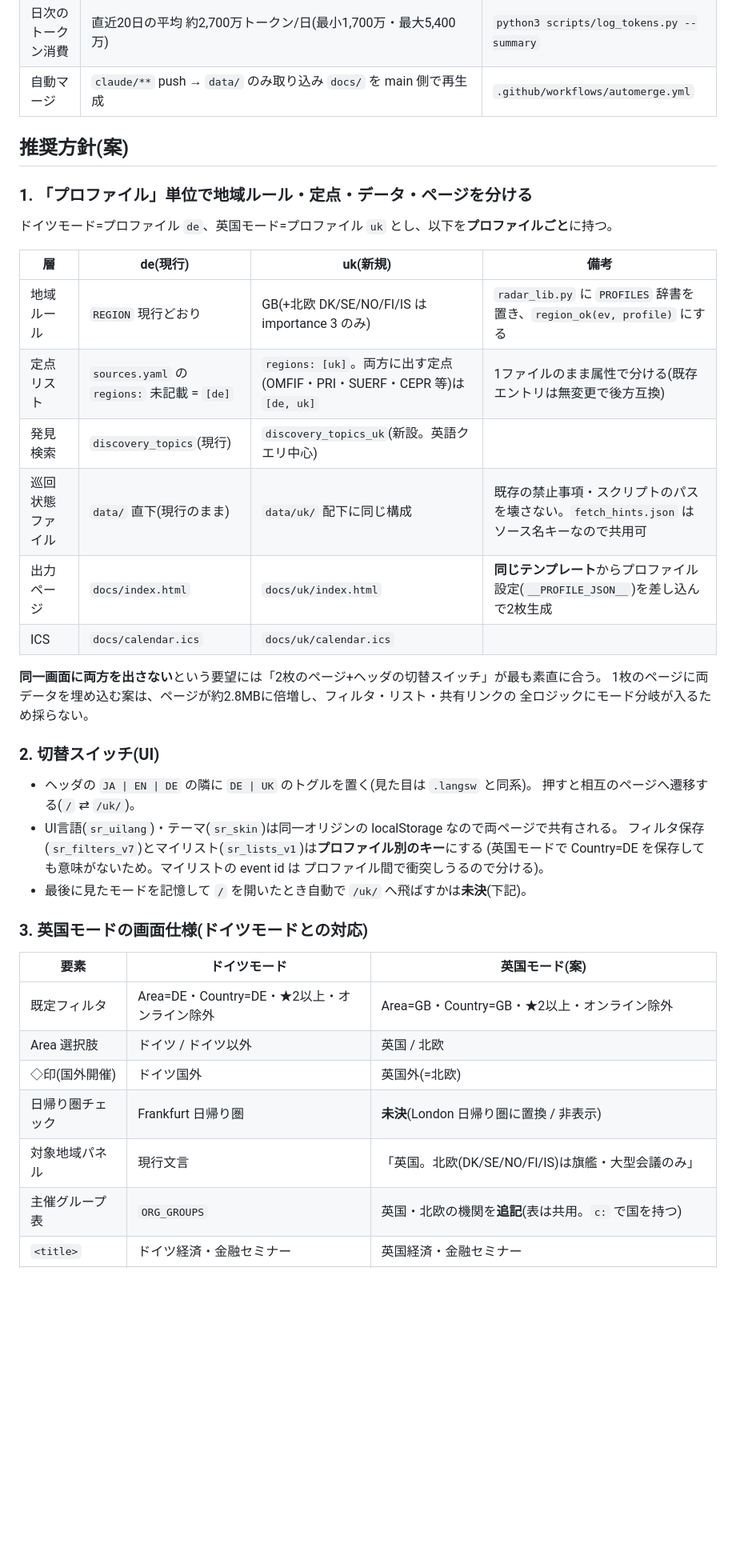
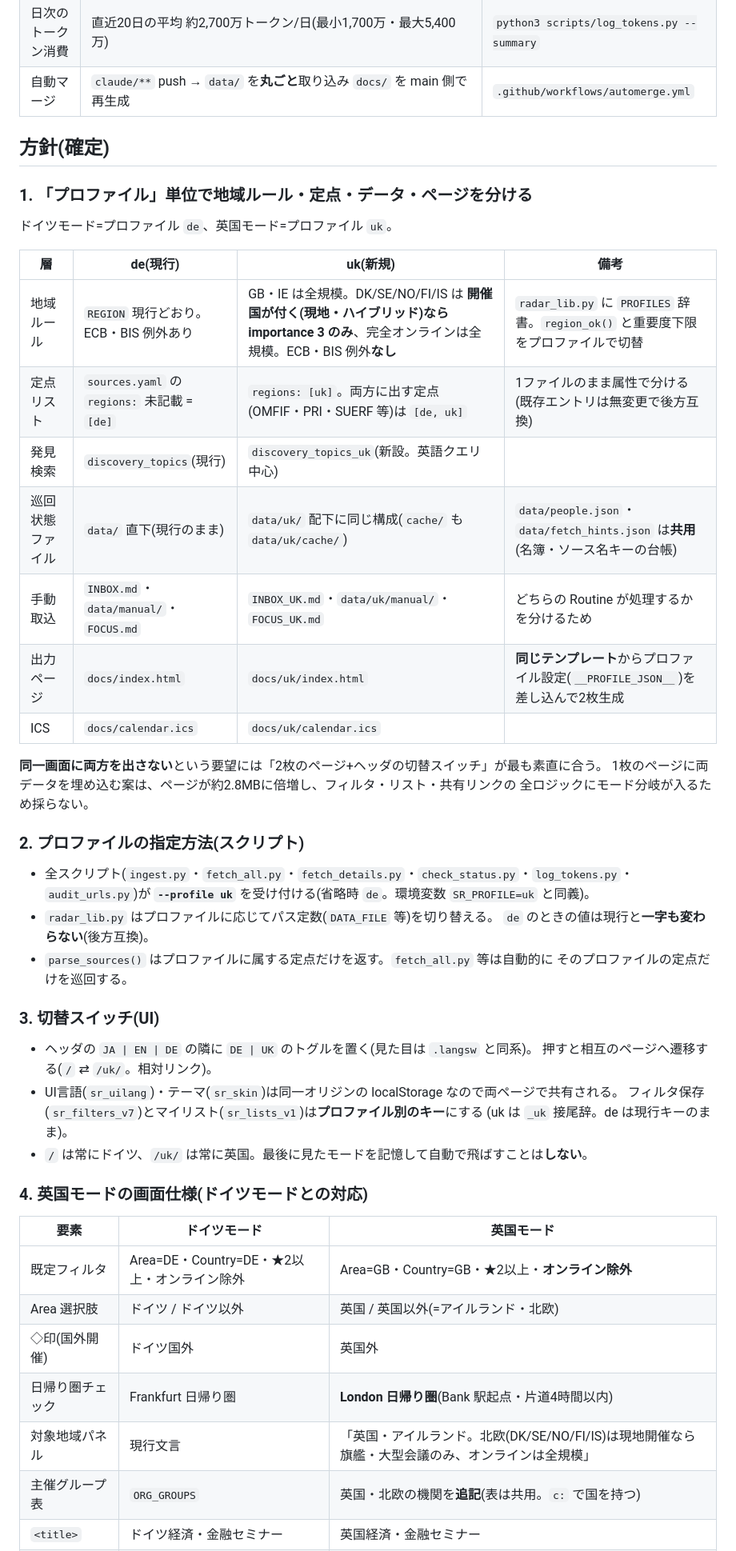
Before and after one commit to igel7/seminar-radar, a Markdown page: UK_NORDIC_PLAN.md, the part around one of its changes. Shown at 80% size. Rendered like a GitHub page; blank space fills up the shorter version.

```diff
--- a/UK_NORDIC_PLAN.md
+++ b/UK_NORDIC_PLAN.md
@@ -23,20 +23,21 @@
 | 英国所在の既存定点 | OMFIF・PRI(いずれもロンドン)。現状は**オンライン開催分だけ**収載。CEPR・OMFIF は `ORG_GROUPS` に `c:"GB"` で登録済み | `sources.yaml`・`template.html` |
 | 要人名簿 | イングランド銀行6名(Bailey・Lombardelli・Ramsden・Pill・Braddick・Breeden)が既に登録。北欧中銀は未登録 | `data/people.json` |
 | 日次のトークン消費 | 直近20日の平均 約2,700万トークン/日(最小1,700万・最大5,400万) | `python3 scripts/log_tokens.py --summary` |
-| 自動マージ | `claude/**` push → `data/` のみ取り込み `docs/` を main 側で再生成 | `.github/workflows/automerge.yml` |
+| 自動マージ | `claude/**` push → `data/` を**丸ごと**取り込み `docs/` を main 側で再生成 | `.github/workflows/automerge.yml` |
 
-## 推奨方針(案)
+## 方針(確定)
 
 ### 1. 「プロファイル」単位で地域ルール・定点・データ・ページを分ける
 
-ドイツモード=プロファイル `de`、英国モード=プロファイル `uk` とし、以下を**プロファイルごと**に持つ。
+ドイツモード=プロファイル `de`、英国モード=プロファイル `uk`。
 
 | 層 | de(現行) | uk(新規) | 備考 |
 |---|---|---|---|
-| 地域ルール | `REGION` 現行どおり | GB(+北欧 DK/SE/NO/FI/IS は importance 3 のみ) | `radar_lib.py` に `PROFILES` 辞書を置き、`region_ok(ev, profile)` にする |
-| 定点リスト | `sources.yaml` の `regions:` 未記載 = `[de]` | `regions: [uk]`。両方に出す定点(OMFIF・PRI・SUERF・CEPR 等)は `[de, uk]` | 1ファイルのまま属性で分ける(既存エントリは無変更で後方互換) |
+| 地域ルール | `REGION` 現行どおり。ECB・BIS 例外あり | GB・IE は全規模。DK/SE/NO/FI/IS は **開催国が付く(現地・ハイブリッド)なら importance 3 のみ**、完全オンラインは全規模。ECB・BIS 例外**なし** | `radar_lib.py` に `PROFILES` 辞書。`region_ok()` と重要度下限をプロファイルで切替 |
+| 定点リスト | `sources.yaml` の `regions:` 未記載 = `[de]` | `regions: [uk]`。両方に出す定点(OMFIF・PRI・SUERF 等)は `[de, uk]` | 1ファイルのまま属性で分ける(既存エントリは無変更で後方互換) |
 | 発見検索 | `discovery_topics`(現行) | `discovery_topics_uk`(新設。英語クエリ中心) | |
-| 巡回状態ファイル | `data/` 直下(現行のまま) | `data/uk/` 配下に同じ構成 | 既存の禁止事項・スクリプトのパスを壊さない。`fetch_hints.json` はソース名キーなので共用可 |
+| 巡回状態ファイル | `data/` 直下(現行のまま) | `data/uk/` 配下に同じ構成(`cache/` も `data/uk/cache/`) | `data/people.json`・`data/fetch_hints.json` は**共用**(名簿・ソース名キーの台帳) |
+| 手動取込 | `INBOX.md`・`data/manual/`・`FOCUS.md` | `INBOX_UK.md`・`data/uk/manual/`・`FOCUS_UK.md` | どちらの Routine が処理するかを分けるため |
 | 出力ページ | `docs/index.html` | `docs/uk/index.html` | **同じテンプレート**からプロファイル設定(`__PROFILE_JSON__`)を差し込んで2枚生成 |
 | ICS | `docs/calendar.ics` | `docs/uk/calendar.ics` | |
 
@@ -44,24 +45,32 @@
 1枚のページに両データを埋め込む案は、ページが約2.8MBに倍増し、フィルタ・リスト・共有リンクの
 全ロジックにモード分岐が入るため採らない。
 
-### 2. 切替スイッチ(UI)
+### 2. プロファイルの指定方法(スクリプト)
+
+- 全スクリプト(`ingest.py`・`fetch_all.py`・`fetch_details.py`・`check_status.py`・`log_tokens.py`・
+  `audit_urls.py`)が **`--profile uk`** を受け付ける(省略時 `de`。環境変数 `SR_PROFILE=uk` と同義)。
+- `radar_lib.py` はプロファイルに応じてパス定数(`DATA_FILE` 等)を切り替える。
+  `de` のときの値は現行と**一字も変わらない**(後方互換)。
+- `parse_sources()` はプロファイルに属する定点だけを返す。`fetch_all.py` 等は自動的に
+  そのプロファイルの定点だけを巡回する。
+
+### 3. 切替スイッチ(UI)
 
 - ヘッダの `JA | EN | DE` の隣に `DE | UK` のトグルを置く(見た目は `.langsw` と同系)。
-  押すと相互のページへ遷移する(`/` ⇄ `/uk/`)。
+  押すと相互のページへ遷移する(`/` ⇄ `/uk/`。相対リンク)。
 - UI言語(`sr_uilang`)・テーマ(`sr_skin`)は同一オリジンの localStorage なので両ページで共有される。
   フィルタ保存(`sr_filters_v7`)とマイリスト(`sr_lists_v1`)は**プロファイル別のキー**にする
-  (英国モードで Country=DE を保存しても意味がないため。マイリストの event id は
-  プロファイル間で衝突しうるので分ける)。
-- 最後に見たモードを記憶して `/` を開いたとき自動で `/uk/` へ飛ばすかは**未決**(下記)。
+  (uk は `_uk` 接尾辞。de は現行キーのまま)。
+- `/` は常にドイツ、`/uk/` は常に英国。最後に見たモードを記憶して自動で飛ばすことは**しない**。
 
-### 3. 英国モードの画面仕様(ドイツモードとの対応)
+### 4. 英国モードの画面仕様(ドイツモードとの対応)
 
-| 要素 | ドイツモード | 英国モード(案) |
+| 要素 | ドイツモード | 英国モード |
 |---|---|---|
-| 既定フィルタ | Area=DE・Country=DE・★2以上・オンライン除外 | Area=GB・Country=GB・★2以上・オンライン除外 |
-| Area 選択肢 | ドイツ / ドイツ以外 | 英国 / 北欧 |
-| ◇印(国外開催) | ドイツ国外 | 英国外(=北欧) |
-| 日帰り圏チェック | Frankfurt 日帰り圏 | **未決**(London 日帰り圏に置換 / 非表示) |
-| 対象地域パネル | 現行文言 | 「英国。北欧(DK/SE/NO/FI/IS)は旗艦・大型会議のみ」 |
+| 既定フィルタ | Area=DE・Country=DE・★2以上・オンライン除外 | Area=GB・Country=GB・★2以上・**オンライン除外** |
+| Area 選択肢 | ドイツ / ドイツ以外 | 英国 / 英国以外(=アイルランド・北欧) |
+| ◇印(国外開催) | ドイツ国外 | 英国外 |
+| 日帰り圏チェック | Frankfurt 日帰り圏 | **London 日帰り圏**(Bank 駅起点・片道4時間以内) |
+| 対象地域パネル | 現行文言 | 「英国・アイルランド。北欧(DK/SE/NO/FI/IS)は現地開催なら旗艦・大型会議のみ、オンラインは全規模」 |
 | 主催グループ表 | `ORG_GROUPS` | 英国・北欧の機関を**追記**(表は共用。`c:` で国を持つ) |
 | `<title>` | ドイツ経済・金融セミナー | 英国経済・金融セミナー |
```
Also changed, not shown: other parts of UK_NORDIC_PLAN.md (+69 -75 lines).
